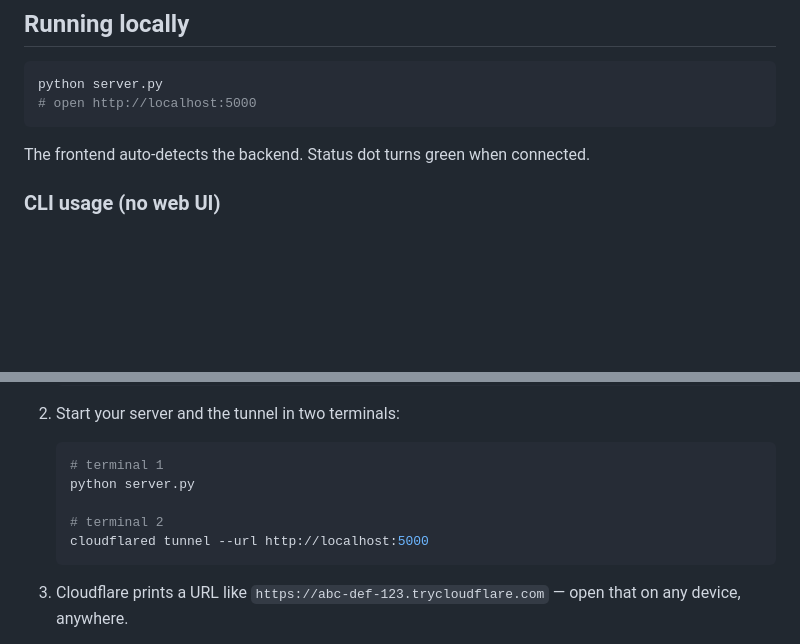
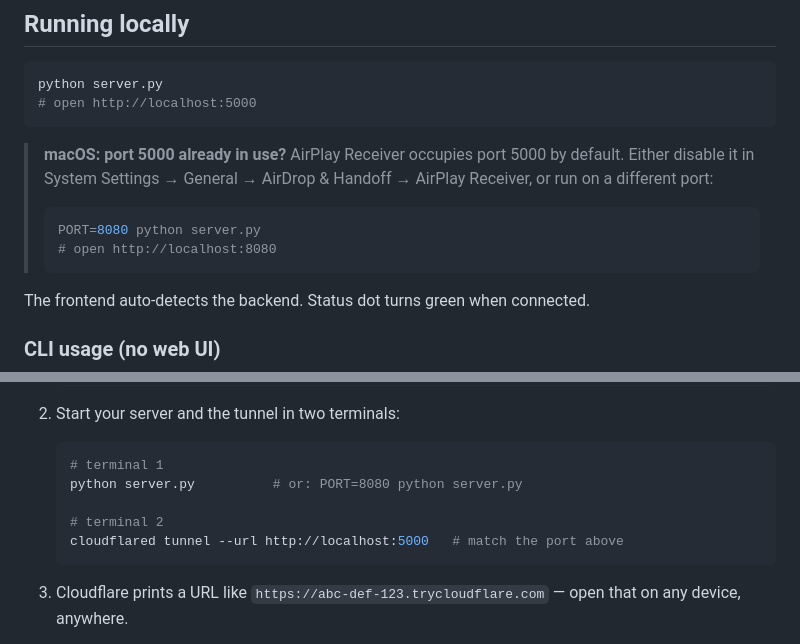
Before and after one commit to Patrick0shea/DDD, a Markdown page: README.md, 2 parts joined by grey strips. Drawn GitHub-style; blank space fills up the shorter version.

Commit message:
Document port 5000 conflict with macOS AirPlay Receiver
Co-Authored-By: Claude Sonnet 4.6 <noreply@anthropic.com>

````diff
--- a/README.md
+++ b/README.md
@@ -68,6 +68,12 @@ python server.py
 # open http://localhost:5000
 ```
 
+> **macOS: port 5000 already in use?** AirPlay Receiver occupies port 5000 by default. Either disable it in System Settings → General → AirDrop & Handoff → AirPlay Receiver, or run on a different port:
+> ```bash
+> PORT=8080 python server.py
+> # open http://localhost:8080
+> ```
+
 The frontend auto-detects the backend. Status dot turns green when connected.
 
 ### CLI usage (no web UI)
@@ -105,10 +111,10 @@ Since the backend must stay on your local network, the way to use it remotely is
 2. Start your server and the tunnel in two terminals:
    ```bash
    # terminal 1
-   python server.py
+   python server.py          # or: PORT=8080 python server.py
 
    # terminal 2
-   cloudflared tunnel --url http://localhost:5000
+   cloudflared tunnel --url http://localhost:5000   # match the port above
    ```
 
 3. Cloudflare prints a URL like `https://abc-def-123.trycloudflare.com` — open that on any device, anywhere.
````
